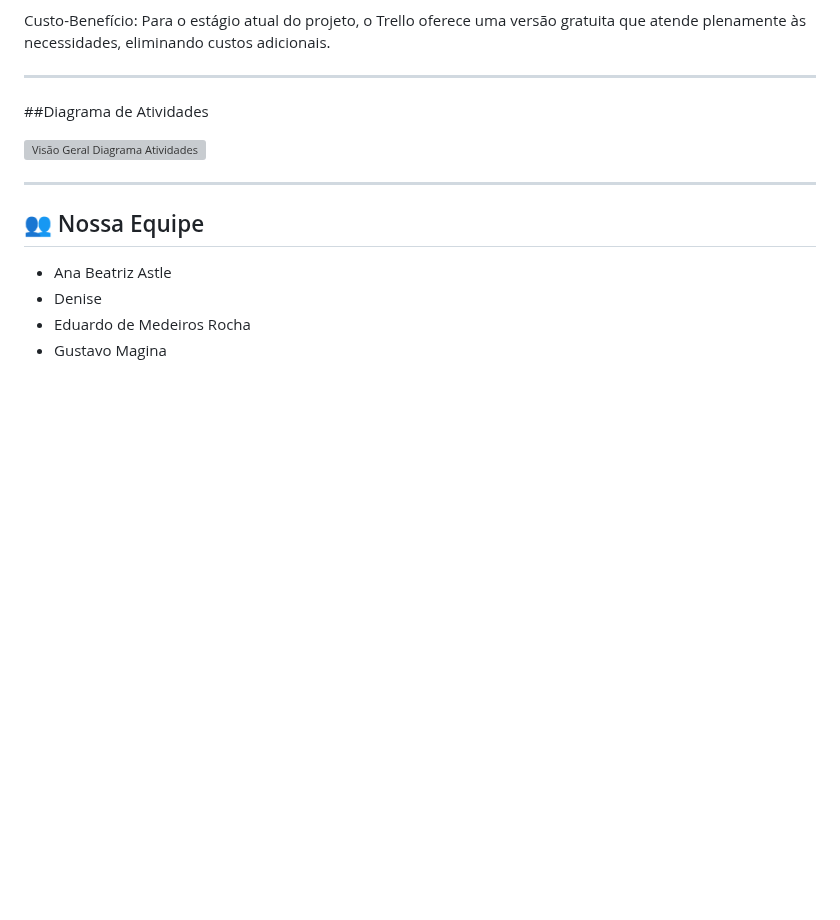
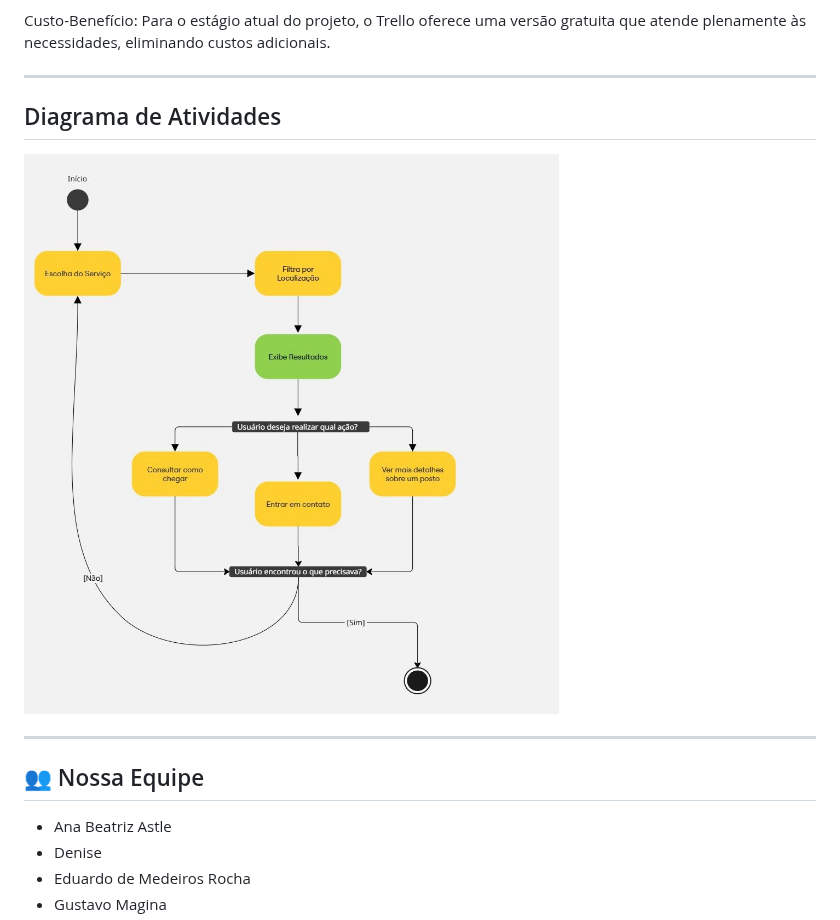
Before and after one commit to Pedro-gomes123/infoSaude, a Markdown page: README.md, the part around the change. Rendered like a GitHub page; folded sections open; blank space fills up the shorter version; grey boxes are pictures that could not be loaded.

```diff
--- a/README.md
+++ b/README.md
@@ -117,9 +117,9 @@ Custo-Benefício: Para o estágio atual do projeto, o Trello oferece uma versão
 
 ___
 
-##Diagrama de Atividades
+## Diagrama de Atividades
 
-![Visão Geral Diagrama Atividades](prints/print.diagrama_atividades.jpg)
+![Visão Geral Diagrama Atividades](prints/diagrama_atividades.jpg)
 
 ___
 
```
